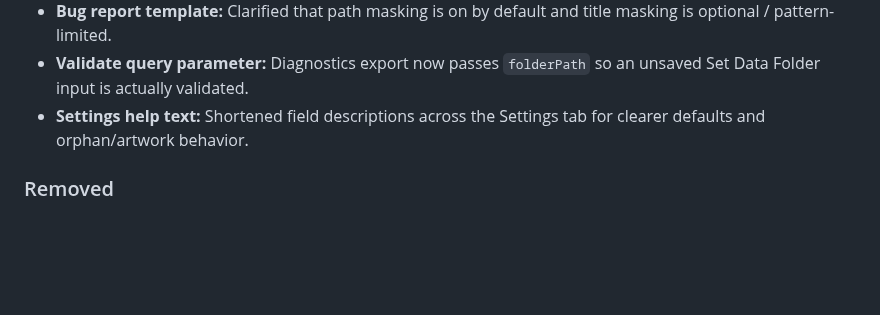
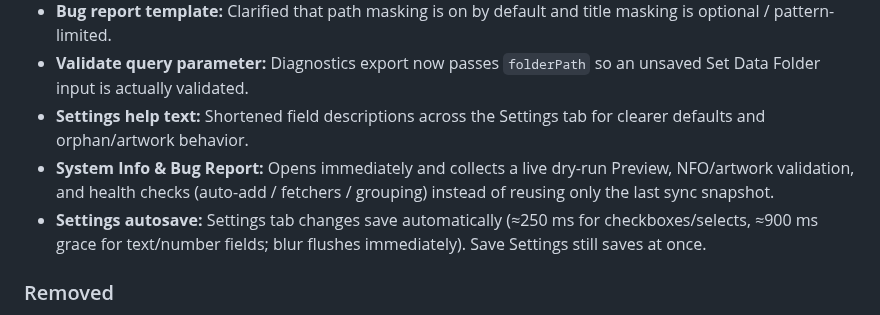
Before and after one commit to gitrys/jellyfin-local-movieset-addon, a Markdown page: CHANGELOG.md, the part around the change. Rendered like a GitHub page; blank space fills up the shorter version.

```diff
--- a/CHANGELOG.md
+++ b/CHANGELOG.md
@@ -24,6 +24,8 @@ The format is based on [Keep a Changelog](https://keepachangelog.com/en/1.1.0/).
 - **Bug report template:** Clarified that path masking is on by default and title masking is optional / pattern-limited.
 - **Validate query parameter:** Diagnostics export now passes `folderPath` so an unsaved Set Data Folder input is actually validated.
 - **Settings help text:** Shortened field descriptions across the Settings tab for clearer defaults and orphan/artwork behavior.
+- **System Info & Bug Report:** Opens immediately and collects a live dry-run Preview, NFO/artwork validation, and health checks (auto-add / fetchers / grouping) instead of reusing only the last sync snapshot.
+- **Settings autosave:** Settings tab changes save automatically (≈250&nbsp;ms for checkboxes/selects, ≈900&nbsp;ms grace for text/number fields; blur flushes immediately). Save Settings still saves at once.
 
 ### Removed
 - **Dashboard & History tab / Insights widget:** Removed from the configuration UI. Sync progress is visible via Jellyfin's server activity log and Scheduled Tasks; diagnostics export still includes last-run metrics when available.
```
Also changed, not shown: README.md (+16 -0 lines), images/diagnostics_tools.png (deleted), images/plugin_dashboard.png (deleted), images/plugin_diagnostics.png (added), images/plugin_diagnostics_preview.png (added), images/plugin_settings.png (added), images/plugin_setup_guide.png (added), 1 other file.
